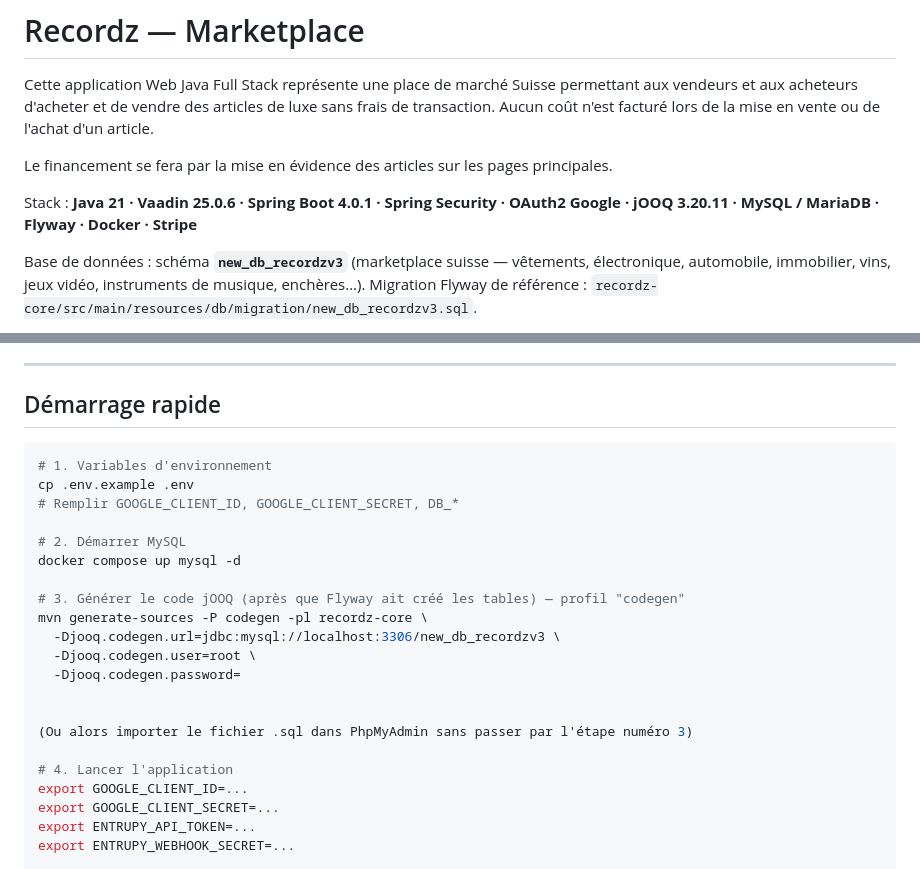
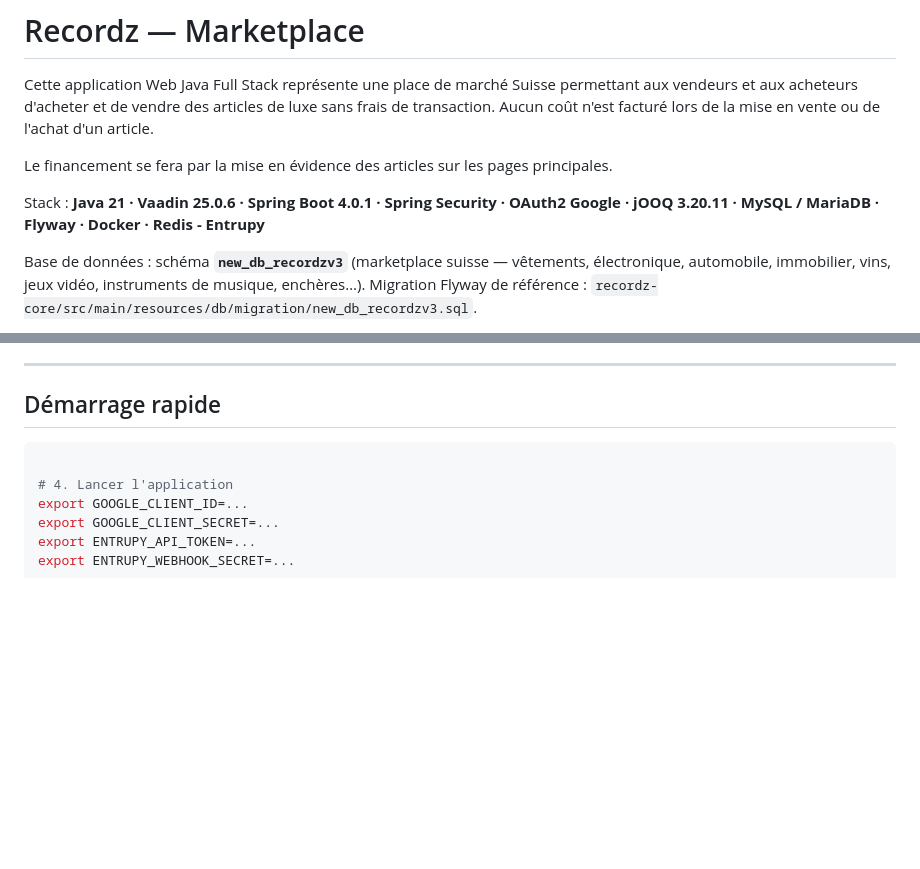
Before and after one commit to alexandre1/recordz-auction, a Markdown page: README.md, 2 parts joined by grey strips. Rendered like a GitHub page; blank space fills up the shorter version.

Commit message:
Mise à jour de la documentation

````diff
--- a/README.md
+++ b/README.md
@@ -6,7 +6,7 @@ ou de l'achat d'un article.
 
 Le financement se fera par la mise en évidence des articles sur les pages principales.
 
-Stack : **Java 21 · Vaadin 25.0.6 · Spring Boot 4.0.1 · Spring Security · OAuth2 Google · jOOQ 3.20.11 · MySQL / MariaDB · Flyway · Docker · Stripe**
+Stack : **Java 21 · Vaadin 25.0.6 · Spring Boot 4.0.1 · Spring Security · OAuth2 Google · jOOQ 3.20.11 · MySQL / MariaDB · Flyway · Docker · Redis - Entrupy**
 
 Base de données : schéma **`new_db_recordzv3`** (marketplace suisse — vêtements, électronique, automobile, immobilier, vins, jeux vidéo, instruments de musique, enchères…). Migration Flyway de référence : `recordz-core/src/main/resources/db/migration/new_db_recordzv3.sql`.
 
@@ -49,21 +49,6 @@ Le schéma `new_db_recordzv3` est fortement dénormalisé sur la table `article`
 ## Démarrage rapide
 
 ```bash
-# 1. Variables d'environnement
-cp .env.example .env
-# Remplir GOOGLE_CLIENT_ID, GOOGLE_CLIENT_SECRET, DB_*
-
-# 2. Démarrer MySQL
-docker compose up mysql -d
-
-# 3. Générer le code jOOQ (après que Flyway ait créé les tables) — profil "codegen"
-mvn generate-sources -P codegen -pl recordz-core \
-  -Djooq.codegen.url=jdbc:mysql://localhost:3306/new_db_recordzv3 \
-  -Djooq.codegen.user=root \
-  -Djooq.codegen.password=
-
-
-(Ou alors importer le fichier .sql dans PhpMyAdmin sans passer par l'étape numéro 3)
 
 # 4. Lancer l'application
 export GOOGLE_CLIENT_ID=...
````
